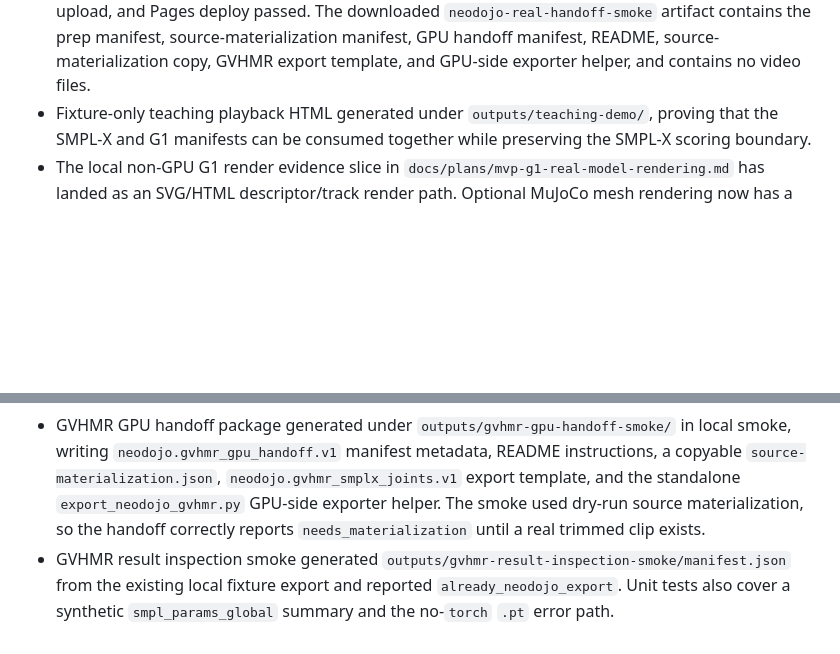
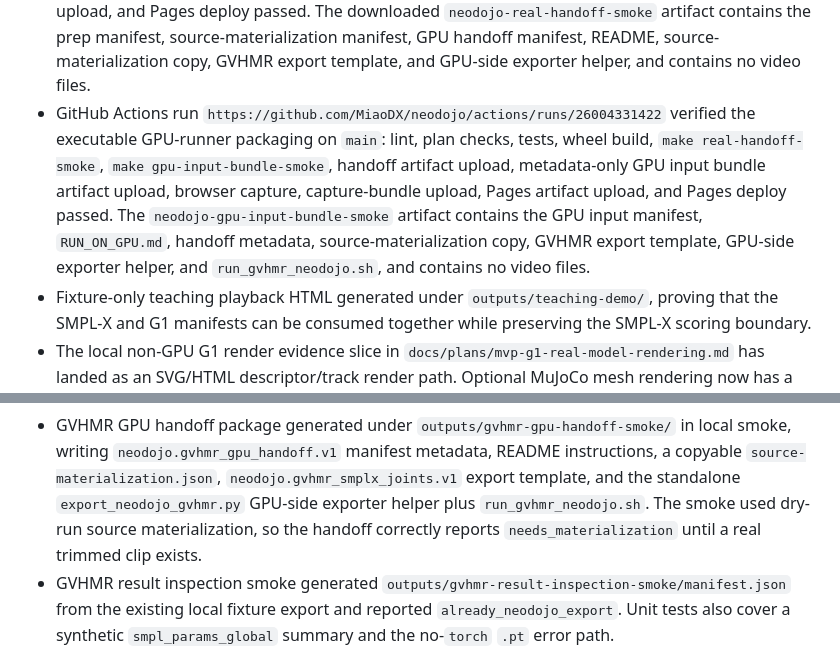
Before and after one commit to MiaoDX/neodojo, a Markdown page: STATUS.md, 2 parts joined by grey strips. GitHub-like rendering; blank space fills up the shorter version.

Commit message:
Record GPU input bundle CI evidence

```diff
--- a/STATUS.md
+++ b/STATUS.md
@@ -217,6 +217,16 @@ motion artifact, or hosted/live-client Viser capture.
   prep manifest, source-materialization manifest, GPU handoff manifest, README,
   source-materialization copy, GVHMR export template, and GPU-side exporter
   helper, and contains no video files.
+- GitHub Actions run
+  `https://github.com/MiaoDX/neodojo/actions/runs/26004331422` verified the
+  executable GPU-runner packaging on `main`: lint, plan checks, tests, wheel
+  build, `make real-handoff-smoke`, `make gpu-input-bundle-smoke`, handoff
+  artifact upload, metadata-only GPU input bundle artifact upload, browser
+  capture, capture-bundle upload, Pages artifact upload, and Pages deploy
+  passed. The `neodojo-gpu-input-bundle-smoke` artifact contains the GPU input
+  manifest, `RUN_ON_GPU.md`, handoff metadata, source-materialization copy,
+  GVHMR export template, GPU-side exporter helper, and
+  `run_gvhmr_neodojo.sh`, and contains no video files.
 - Fixture-only teaching playback HTML generated under `outputs/teaching-demo/`,
   proving that the SMPL-X and G1 manifests can be consumed together while
   preserving the SMPL-X scoring boundary.
@@ -246,8 +256,9 @@ motion artifact, or hosted/live-client Viser capture.
   in local smoke, writing `neodojo.gvhmr_gpu_handoff.v1` manifest metadata,
   README instructions, a copyable `source-materialization.json`,
   `neodojo.gvhmr_smplx_joints.v1` export template, and the standalone
-  `export_neodojo_gvhmr.py` GPU-side exporter helper. The smoke used dry-run
-  source materialization, so the handoff correctly reports
+  `export_neodojo_gvhmr.py` GPU-side exporter helper plus
+  `run_gvhmr_neodojo.sh`. The smoke used dry-run source materialization, so the
+  handoff correctly reports
   `needs_materialization` until a real trimmed clip exists.
 - GVHMR result inspection smoke generated
   `outputs/gvhmr-result-inspection-smoke/manifest.json` from the existing local
```
Also changed, not shown: docs/plans/mvp-devex-ci-surface.md (+11 -3 lines).
